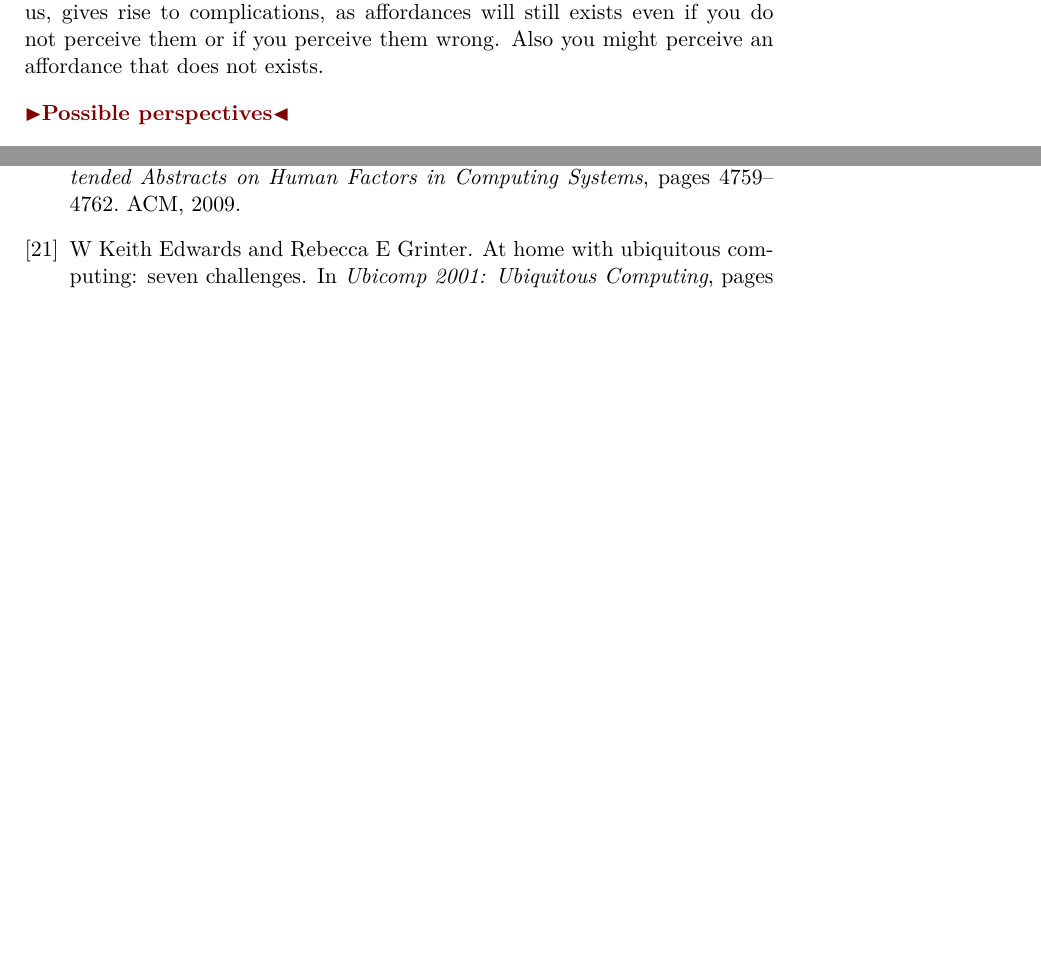
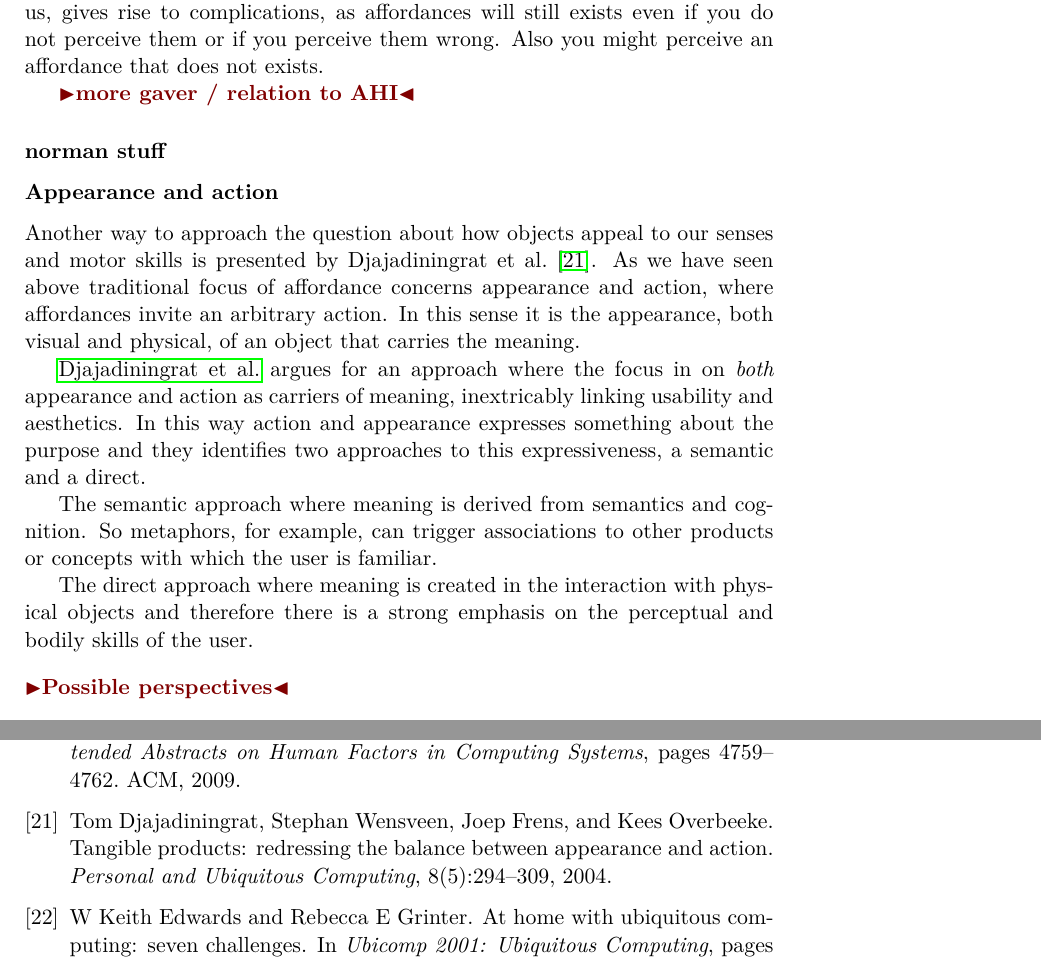
Before and after one commit to stefanbugge/thesis, a LaTeX thesis (thesis.tex, which reads adhoc_part2.tex): two parts of pages 87 and 92 of 103, joined at a grey line, cut so that both start at the same text, the shorter picture padded with empty space. Compiled offline with pdfLaTeX.

Commit message:
more affordance

```diff
--- a/adhoc_part2.tex
+++ b/adhoc_part2.tex
@@ -22,6 +23,22 @@ For example, sound can be used to indicate affordances that cannot be seen, wher
 \citet{gaver1991technology} notes that \emph{``Affordances per se are independent of perception''}.
 This separation of affordances and the information available about them to us, gives rise to complications, as affordances will still exists even if you do not perceive them or if you perceive them wrong.
 Also you might perceive an affordance that does not exists.
+
+\todo{more gaver / relation to AHI}
+
+\subsubsection{norman stuff}
+\subsubsection{Appearance and action}
+Another way to approach the question about how objects appeal to our senses and motor skills is presented by \citet{djajadiningrat2004tangible}.
+As we have seen above traditional focus of affordance concerns appearance and action, where affordances invite an arbitrary action.
+In this sense it is the appearance, both visual and physical, of an object that carries the meaning.
+
+\citeauthor{djajadiningrat2004tangible} argues for an approach where the focus in on \emph{both} appearance and action as carriers of meaning, inextricably linking usability and aesthetics.
+In this way action and appearance expresses something about the purpose and they identifies two approaches to this expressiveness, a semantic and a direct.
+
+The semantic approach where meaning is derived from semantics and cognition.
+So metaphors, for example, can trigger associations to other products or concepts with which the user is familiar.
+
+The direct approach where meaning is created in the interaction with physical objects and therefore there is a strong emphasis on the perceptual and bodily skills of the user.
 \blank
 \todo{Possible perspectives}
 \begin{verbatim}
```
Also changed, not shown: refs.bib (+11 -0 lines), adhoc_part2.tex (1 more changed lines).
